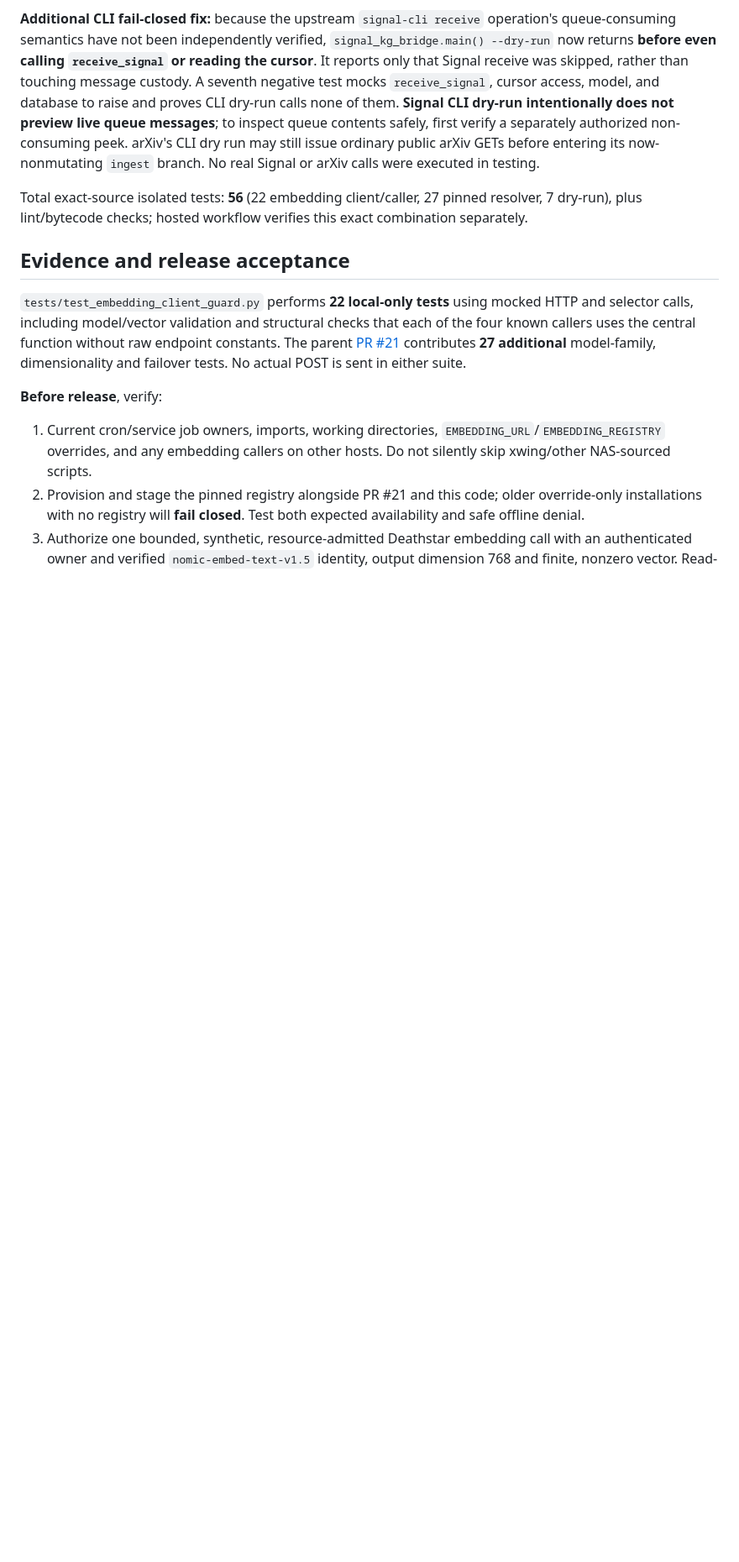
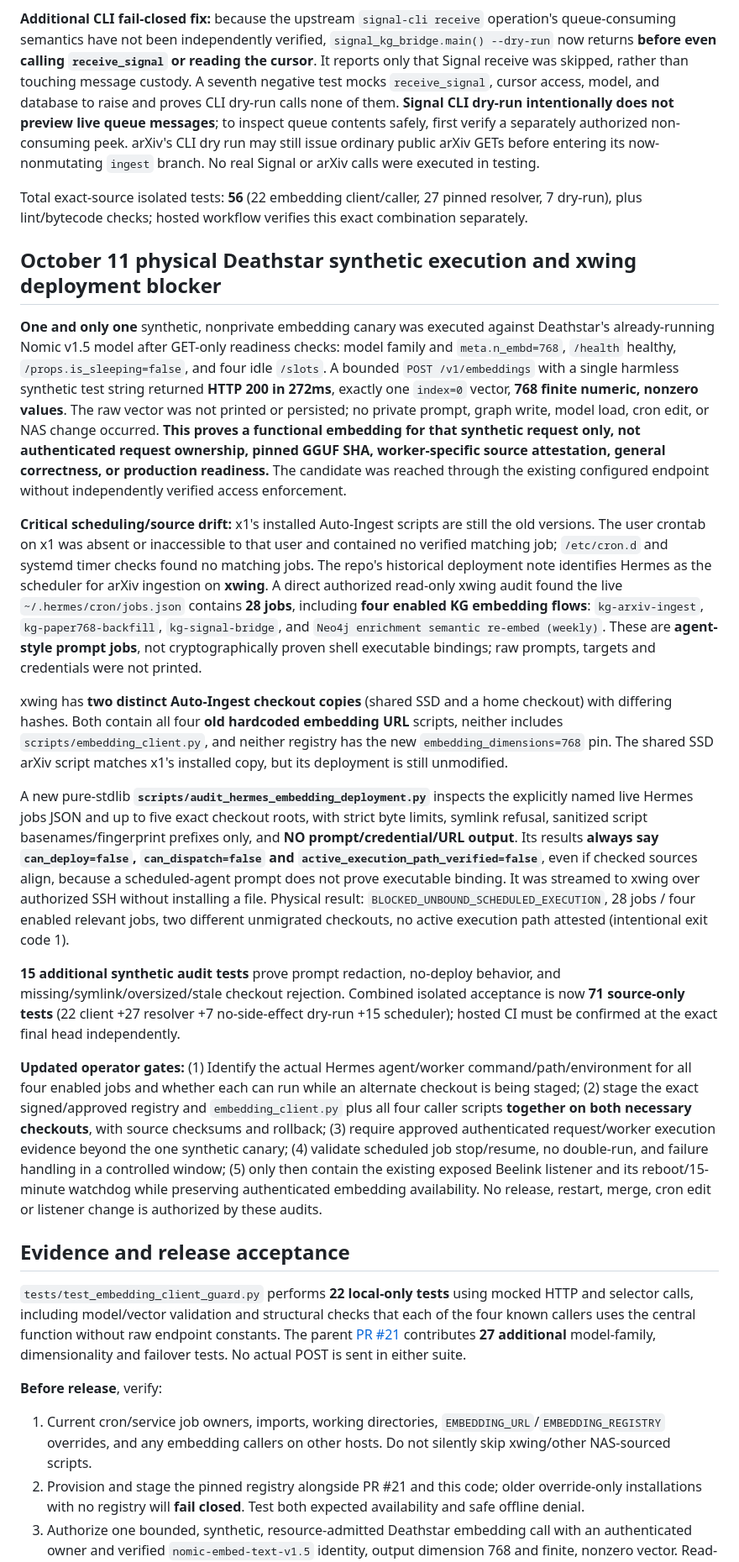
Before and after one commit to scottjoyner/auto-ingest, a Markdown page: docs/experiments/embedding-four-caller-safety-20261011.md, the part around the change. Shown at 84% size. GitHub-like rendering; blank space fills up the shorter version.

Commit message:
docs: record physical 768-vector Deathstar canary and four enabled unbound Hermes jobs across two stale checkouts

```diff
--- a/docs/experiments/embedding-four-caller-safety-20261011.md
+++ b/docs/experiments/embedding-four-caller-safety-20261011.md
@@ -34,6 +34,21 @@ The draft now exits from **both ingest functions before inference and any Neo4j
 
 Total exact-source isolated tests: **56** (22 embedding client/caller, 27 pinned resolver, 7 dry-run), plus lint/bytecode checks; hosted workflow verifies this exact combination separately.
 
+
+## October 11 physical Deathstar synthetic execution and xwing deployment blocker
+
+**One and only one** synthetic, nonprivate embedding canary was executed against Deathstar's already-running Nomic v1.5 model after GET-only readiness checks: model family and `meta.n_embd=768`, `/health` healthy, `/props.is_sleeping=false`, and four idle `/slots`. A bounded `POST /v1/embeddings` with a single harmless synthetic test string returned **HTTP 200 in 272ms**, exactly one `index=0` vector, **768 finite numeric, nonzero values**. The raw vector was not printed or persisted; no private prompt, graph write, model load, cron edit, or NAS change occurred. **This proves a functional embedding for that synthetic request only, not authenticated request ownership, pinned GGUF SHA, worker-specific source attestation, general correctness, or production readiness.** The candidate was reached through the existing configured endpoint without independently verified access enforcement.
+
+**Critical scheduling/source drift:** x1's installed Auto-Ingest scripts are still the old versions. The user crontab on x1 was absent or inaccessible to that user and contained no verified matching job; `/etc/cron.d` and systemd timer checks found no matching jobs. The repo's historical deployment note identifies Hermes as the scheduler for arXiv ingestion on **xwing**. A direct authorized read-only xwing audit found the live `~/.hermes/cron/jobs.json` contains **28 jobs**, including **four enabled KG embedding flows**: `kg-arxiv-ingest`, `kg-paper768-backfill`, `kg-signal-bridge`, and `Neo4j enrichment semantic re-embed (weekly)`. These are **agent-style prompt jobs**, not cryptographically proven shell executable bindings; raw prompts, targets and credentials were not printed.
+
+xwing has **two distinct Auto-Ingest checkout copies** (shared SSD and a home checkout) with differing hashes. Both contain all four **old hardcoded embedding URL** scripts, neither includes `scripts/embedding_client.py`, and neither registry has the new `embedding_dimensions=768` pin. The shared SSD arXiv script matches x1's installed copy, but its deployment is still unmodified.
+
+A new pure-stdlib **`scripts/audit_hermes_embedding_deployment.py`** inspects the explicitly named live Hermes jobs JSON and up to five exact checkout roots, with strict byte limits, symlink refusal, sanitized script basenames/fingerprint prefixes only, and **NO prompt/credential/URL output**. Its results **always say `can_deploy=false`, `can_dispatch=false` and `active_execution_path_verified=false`**, even if checked sources align, because a scheduled-agent prompt does not prove executable binding. It was streamed to xwing over authorized SSH without installing a file. Physical result: `BLOCKED_UNBOUND_SCHEDULED_EXECUTION`, 28 jobs / four enabled relevant jobs, two different unmigrated checkouts, no active execution path attested (intentional exit code 1).
+
+**15 additional synthetic audit tests** prove prompt redaction, no-deploy behavior, and missing/symlink/oversized/stale checkout rejection. Combined isolated acceptance is now **71 source-only tests** (22 client +27 resolver +7 no-side-effect dry-run +15 scheduler); hosted CI must be confirmed at the exact final head independently.
+
+**Updated operator gates:** (1) Identify the actual Hermes agent/worker command/path/environment for all four enabled jobs and whether each can run while an alternate checkout is being staged; (2) stage the exact signed/approved registry and `embedding_client.py` plus all four caller scripts **together on both necessary checkouts**, with source checksums and rollback; (3) require approved authenticated request/worker execution evidence beyond the one synthetic canary; (4) validate scheduled job stop/resume, no double-run, and failure handling in a controlled window; (5) only then contain the existing exposed Beelink listener and its reboot/15-minute watchdog while preserving authenticated embedding availability. No release, restart, merge, cron edit or listener change is authorized by these audits.
+
 ## Evidence and release acceptance
 
 `tests/test_embedding_client_guard.py` performs **22 local-only tests** using mocked HTTP and selector calls, including model/vector validation and structural checks that each of the four known callers uses the central function without raw endpoint constants. The parent [PR #21](https://github.com/scottjoyner/auto-ingest/pull/21) contributes **27 additional** model-family, dimensionality and failover tests. No actual POST is sent in either suite.
```
